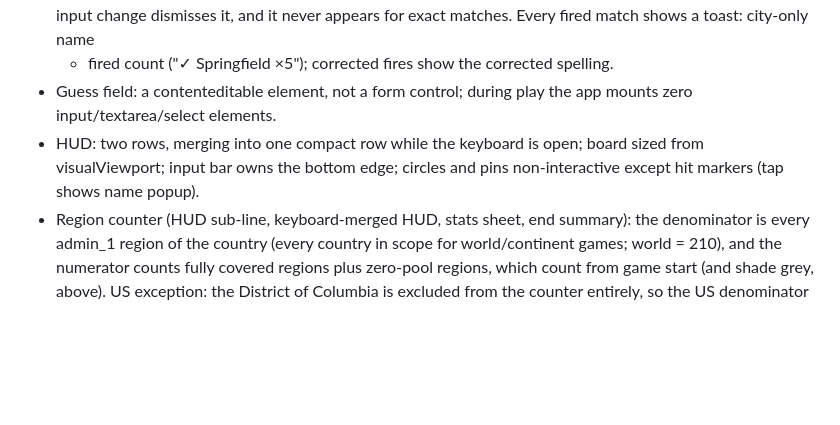
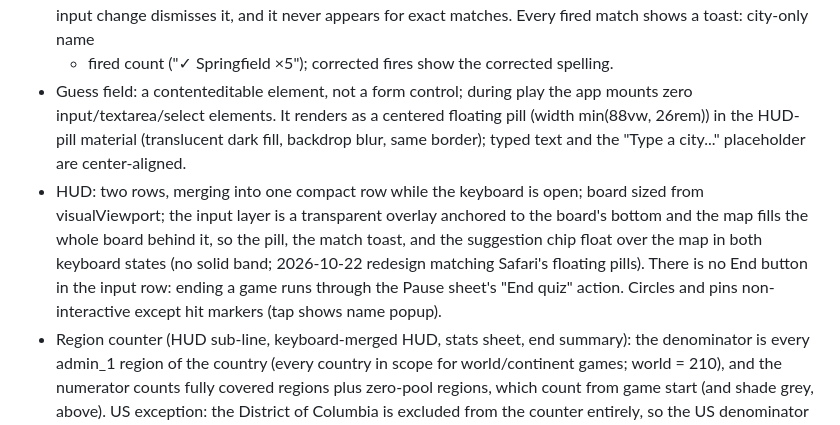
Before and after one commit to nkavallar/geoquiz, a Markdown page: SPEC.md, the part around the change. Rendered like a GitHub page; blank space fills up the shorter version.

Commit message:
SPEC: centered floating input pill, map behind input row, End button removed (Oct 22)

```diff
--- a/SPEC.md
+++ b/SPEC.md
@@ -111,10 +111,18 @@ Mobile-first Muse app (fullstack, saves data). Clone of HugeQuiz World 50K+ City
   + fired count ("✓ Springfield ×5"); corrected fires show the corrected
   spelling.
 - Guess field: a contenteditable element, not a form control; during play the
-  app mounts zero input/textarea/select elements.
+  app mounts zero input/textarea/select elements. It renders as a centered
+  floating pill (width min(88vw, 26rem)) in the HUD-pill material (translucent
+  dark fill, backdrop blur, same border); typed text and the
+  "Type a city..." placeholder are center-aligned.
 - HUD: two rows, merging into one compact row while the keyboard is open;
-  board sized from visualViewport; input bar owns the bottom edge; circles and
-  pins non-interactive except hit markers (tap shows name popup).
+  board sized from visualViewport; the input layer is a transparent overlay
+  anchored to the board's bottom and the map fills the whole board behind it,
+  so the pill, the match toast, and the suggestion chip float over the map in
+  both keyboard states (no solid band; 2026-10-22 redesign matching Safari's
+  floating pills). There is no End button in the input row: ending a game
+  runs through the Pause sheet's "End quiz" action. Circles and pins
+  non-interactive except hit markers (tap shows name popup).
 - Region counter (HUD sub-line, keyboard-merged HUD, stats sheet, end
   summary): the denominator is every admin_1 region of the country (every
   country in scope for world/continent games; world = 210), and the numerator
```
